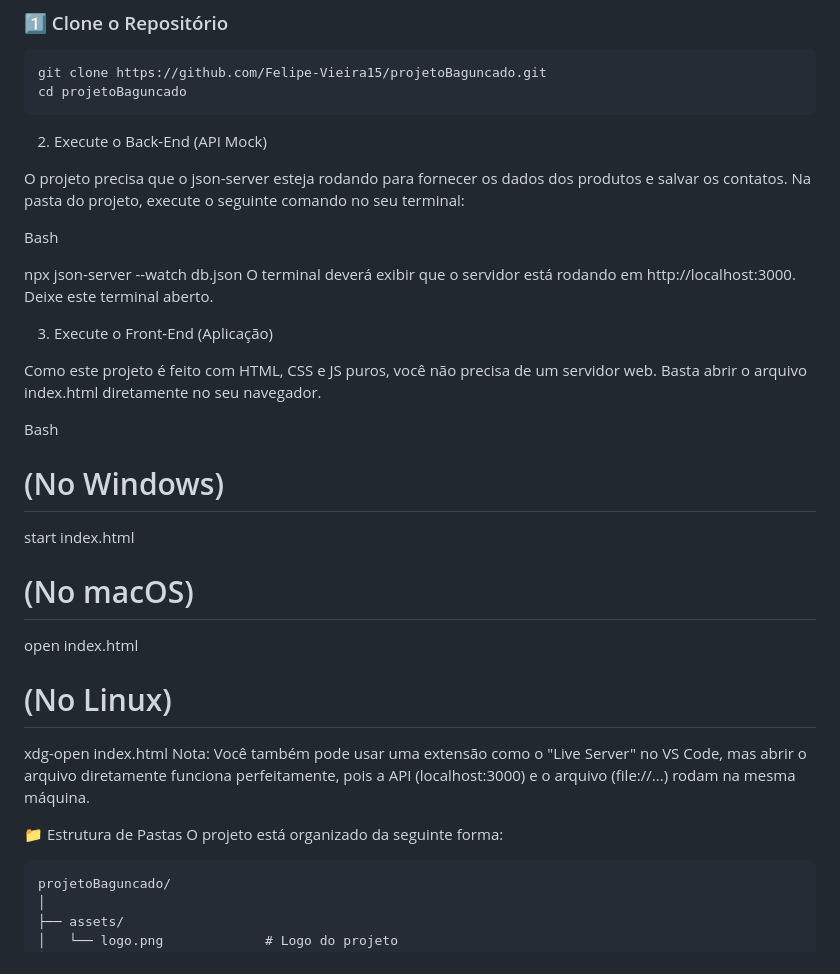
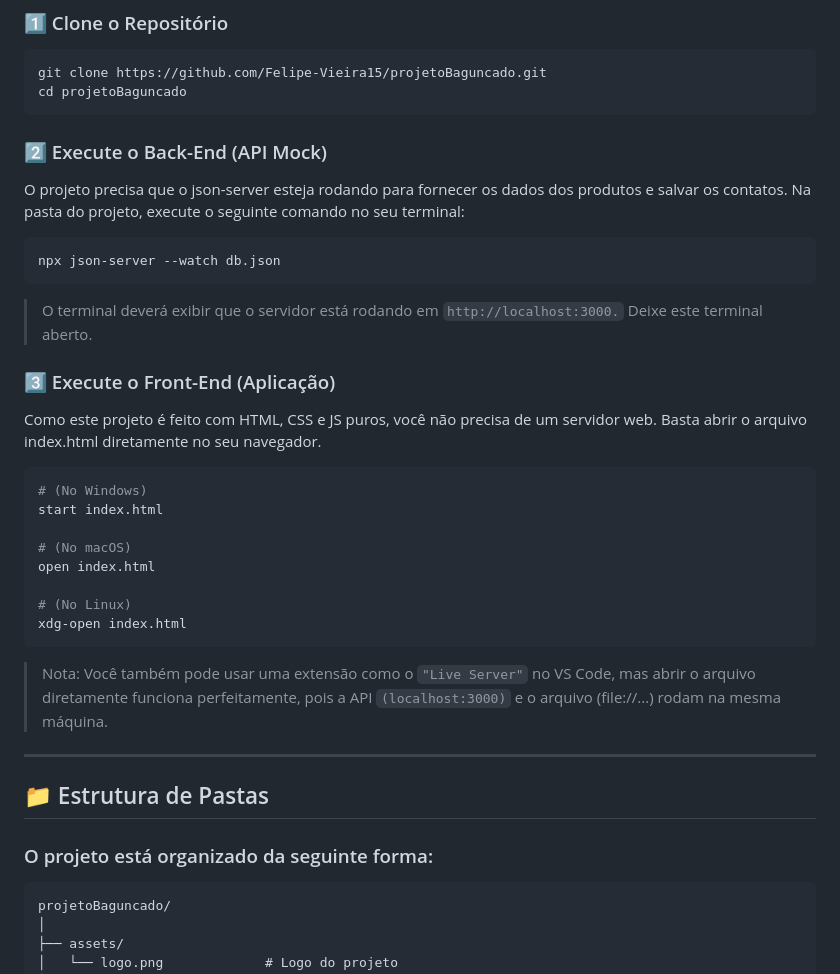
Before and after one commit to Felipe-Vieira15/projetoBaguncado, a Markdown page: readme.md, the part around the change printed below. Rendered like a GitHub page.

Commit message:
refactor: readme.md atualizado

````diff
--- a/readme.md
+++ b/readme.md
@@ -51,22 +51,21 @@ O projeto foi desenvolvido com foco em uma **interface moderna e intuitiva**, ut
 git clone https://github.com/Felipe-Vieira15/projetoBaguncado.git
 cd projetoBaguncado
 ```
-
-2. Execute o Back-End (API Mock)
+### 2️⃣ Execute o Back-End (API Mock)
 
 O projeto precisa que o json-server esteja rodando para fornecer os dados dos produtos e salvar os contatos. Na pasta do projeto, execute o seguinte comando no seu terminal:
 
-Bash
+```bash
+npx json-server --watch db.json
+```
 
-npx json-server --watch db.json
-O terminal deverá exibir que o servidor está rodando em http://localhost:3000. Deixe este terminal aberto.
+> O terminal deverá exibir que o servidor está rodando em `http://localhost:3000.` Deixe este terminal aberto.
 
-3. Execute o Front-End (Aplicação)
+### 3️⃣ Execute o Front-End (Aplicação)
 
 Como este projeto é feito com HTML, CSS e JS puros, você não precisa de um servidor web. Basta abrir o arquivo index.html diretamente no seu navegador.
 
-Bash
-
+```bash
 # (No Windows)
 start index.html
 
@@ -75,10 +74,15 @@ open index.html
 
 # (No Linux)
 xdg-open index.html
-Nota: Você também pode usar uma extensão como o "Live Server" no VS Code, mas abrir o arquivo diretamente funciona perfeitamente, pois a API (localhost:3000) e o arquivo (file://...) rodam na mesma máquina.
+```
 
-📁 Estrutura de Pastas
-O projeto está organizado da seguinte forma:
+> Nota: Você também pode usar uma extensão como o `"Live Server"` no VS Code, mas abrir o arquivo diretamente funciona perfeitamente, pois a API `(localhost:3000)` e o arquivo (file://...) rodam na mesma máquina.
+
+---
+
+## 📁 Estrutura de Pastas
+
+### O projeto está organizado da seguinte forma:
 
 ```
 projetoBaguncado/
````
Also changed, not shown: other parts of readme.md (+3 -1 lines).
